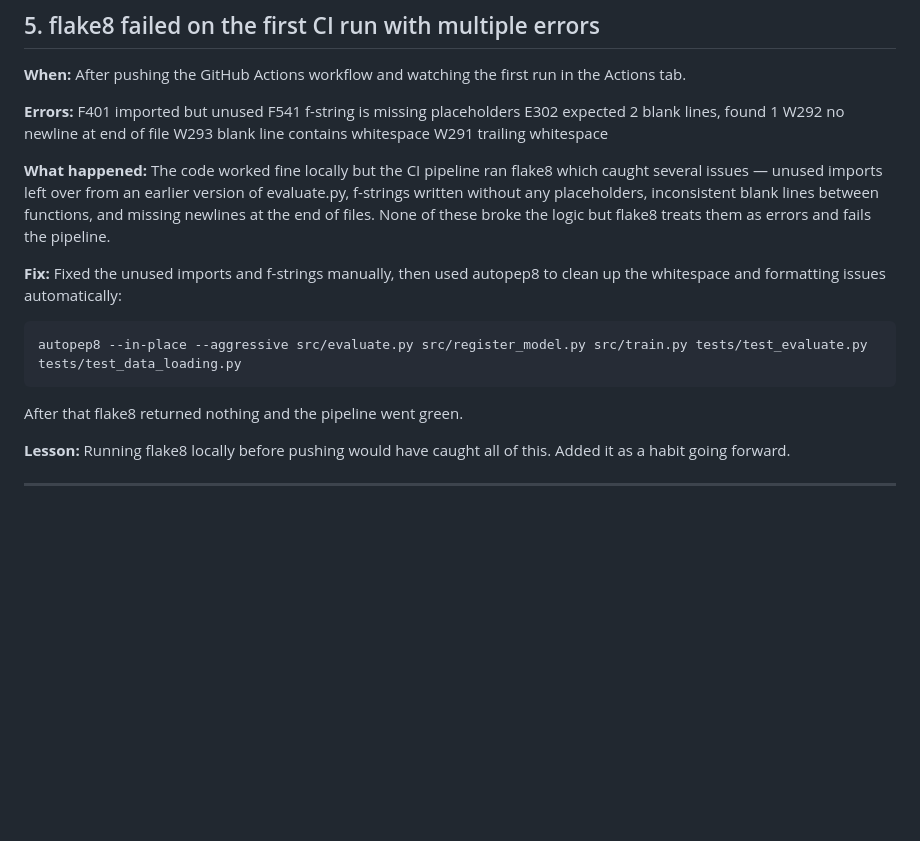
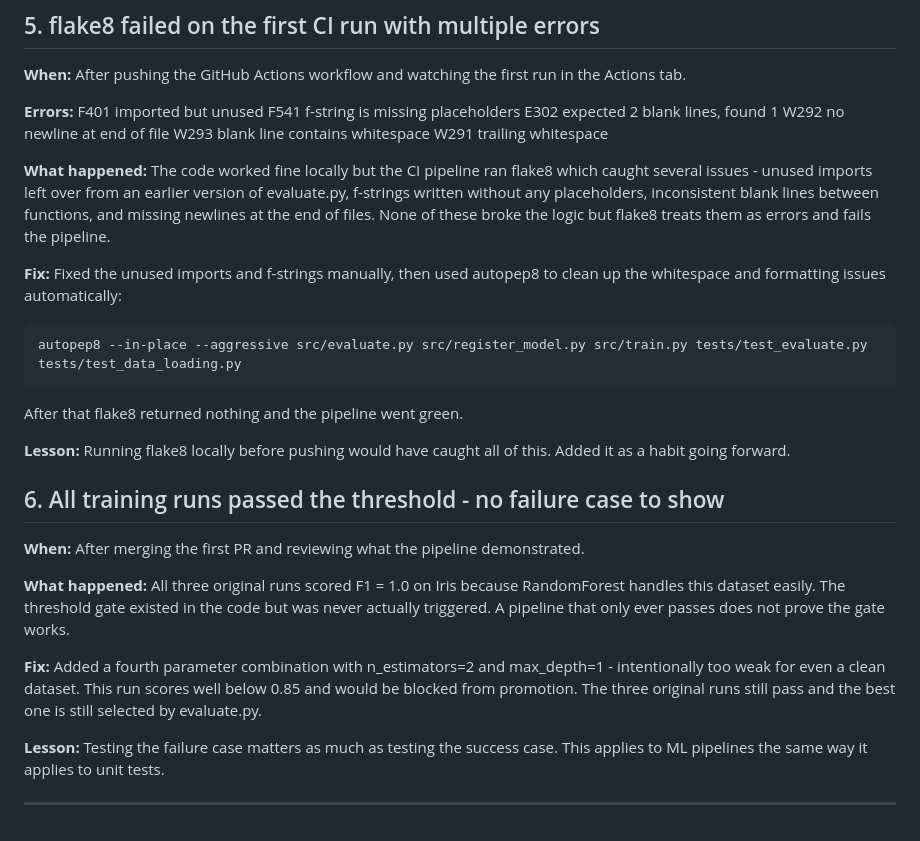
Before and after one commit to rubak714/azure-mlops-llmops-platform, a Markdown page: docs/errors_and_fixes.md, the part around the change. GitHub-like rendering; blank space fills up the shorter version.

Commit message:
docs: add error 6 - no threshold failure case in initial runs
Documented why a deliberately weak run was added and what it
proves about the pipeline. The threshold gate was untested until
a run that actually fails it existed.

```diff
--- a/docs/errors_and_fixes.md
+++ b/docs/errors_and_fixes.md
@@ -82,7 +82,7 @@ Adding empty `__init__.py` files to both folders tells Python to treat them as p
     W291 trailing whitespace
 
 **What happened:**
-The code worked fine locally but the CI pipeline ran flake8 which caught several issues — unused imports left over from an earlier version of evaluate.py, f-strings written without any placeholders, inconsistent blank lines between functions, and missing newlines at the end of files. None of these broke the logic but flake8 treats them as errors and fails the pipeline.
+The code worked fine locally but the CI pipeline ran flake8 which caught several issues - unused imports left over from an earlier version of evaluate.py, f-strings written without any placeholders, inconsistent blank lines between functions, and missing newlines at the end of files. None of these broke the logic but flake8 treats them as errors and fails the pipeline.
 
 **Fix:**
 Fixed the unused imports and f-strings manually, then used autopep8 to clean up the whitespace and formatting issues automatically:
@@ -93,4 +93,17 @@ After that flake8 returned nothing and the pipeline went green.
 
 **Lesson:** Running flake8 locally before pushing would have caught all of this. Added it as a habit going forward.
 
+## 6. All training runs passed the threshold - no failure case to show
+
+**When:** After merging the first PR and reviewing what the pipeline demonstrated.
+
+**What happened:**
+All three original runs scored F1 = 1.0 on Iris because RandomForest handles this dataset easily. The threshold gate existed in the code but was never actually triggered. A pipeline that only ever passes does not prove the gate works.
+
+**Fix:**
+Added a fourth parameter combination with n_estimators=2 and max_depth=1 - intentionally too weak for even a clean dataset. This run scores well below 0.85 and would be blocked from promotion. The three original runs still pass and the best one is still selected by evaluate.py.
+
+**Lesson:**
+Testing the failure case matters as much as testing the success case. This applies to ML pipelines the same way it applies to unit tests.
+
 ---
```
